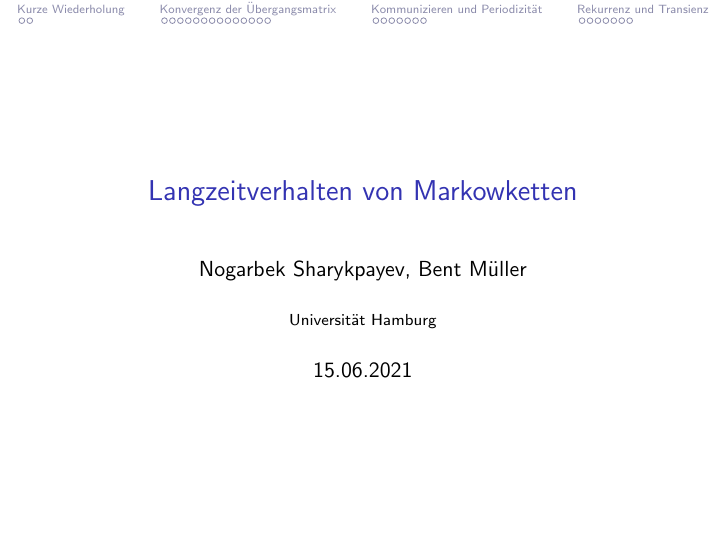
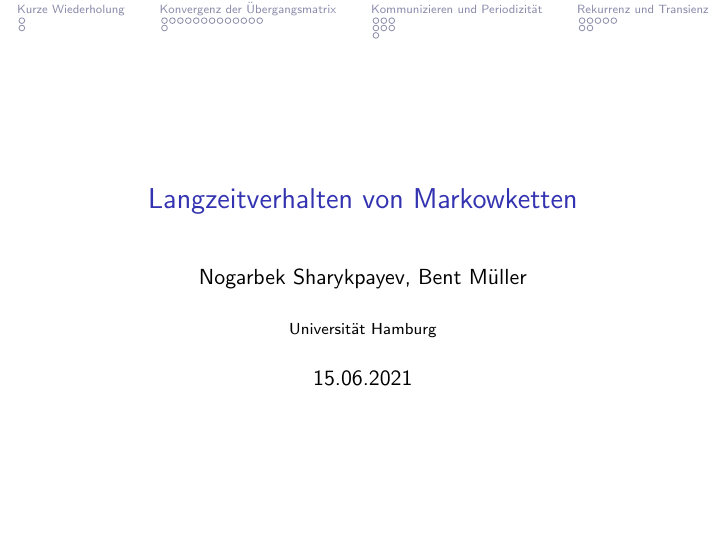
Before and after one commit to data-stepper/latex-university-shit, LaTeX slides (Abgaben/Proseminar/Presentation.tex): page 1 of 108. Compiled offline with pdfLaTeX.

```diff
--- a/Abgaben/Proseminar/Presentation.tex
+++ b/Abgaben/Proseminar/Presentation.tex
@@ -1,4 +1,5 @@
-\documentclass[compress]{beamer}
+\documentclass{beamer}
+
 %Information to be included in the title page:
 \title{Langzeitverhalten von Markowketten}
 \author{Nogarbek Sharykpayev, Bent Müller}
@@ -8,6 +9,7 @@
 \usepackage{tikz}
 \usetikzlibrary{automata, positioning}
 
+\usepackage{amsmath, amsthm}
 \setbeamertemplate{headline}[default]
 \setbeamertemplate{navigation symbols}{}
 \mode<beamer>{\setbeamertemplate{blocks}[rounded][shadow=true]}
```
Also changed, not shown: Abgaben/Proseminar/Presentation.pdf, Abgaben/Proseminar/Presentation.tex (3 more changed lines).
